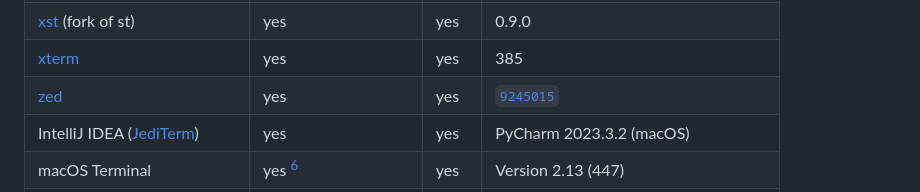
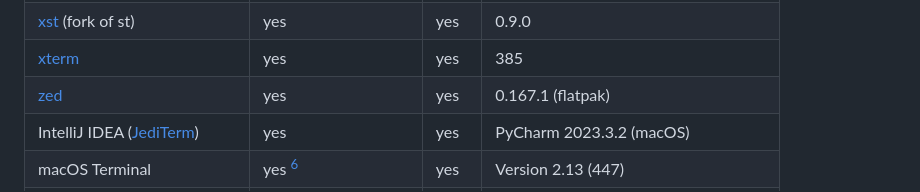
Before and after one commit to bash/terminal-colorsaurus, a Markdown page: doc/terminal-survey.md, the part around the change printed below. GitHub-like rendering.

Commit message:
📝 Update zed version

```diff
--- a/doc/terminal-survey.md
+++ b/doc/terminal-survey.md
@@ -63,7 +63,7 @@ A list of terminals that were tested for support of `OSC 10` / `OSC 11` and `DA1
 | [WezTerm]                  | yes                   | yes   | 20240203-110809-5046fc22 (flatpak) |
 | [xst] (fork of st)         | yes                   | yes   | 0.9.0                              |
 | [xterm]                    | yes                   | yes   | 385                                |
-| [zed]                      | yes                   | yes   | [`9245015`][zed-commit]|
+| [zed]                      | yes                   | yes   | 0.167.1 (flatpak)                  |
 | IntelliJ IDEA ([JediTerm]) | yes                   | yes   | PyCharm 2023.3.2 (macOS)           |
 | macOS Terminal             | yes [^3]              | yes   | Version 2.13 (447)                 |
 | VSCode ([xterm.js])        | yes                   | yes   | 1.85.1 (macOS)                     |
```
Also changed, not shown: other parts of doc/terminal-survey.md (+0 -1 lines).
